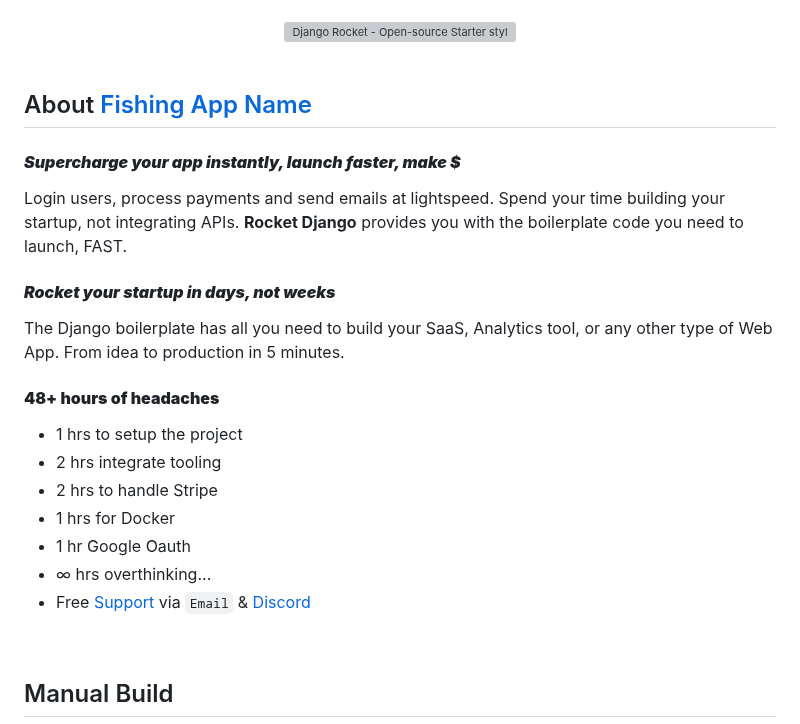
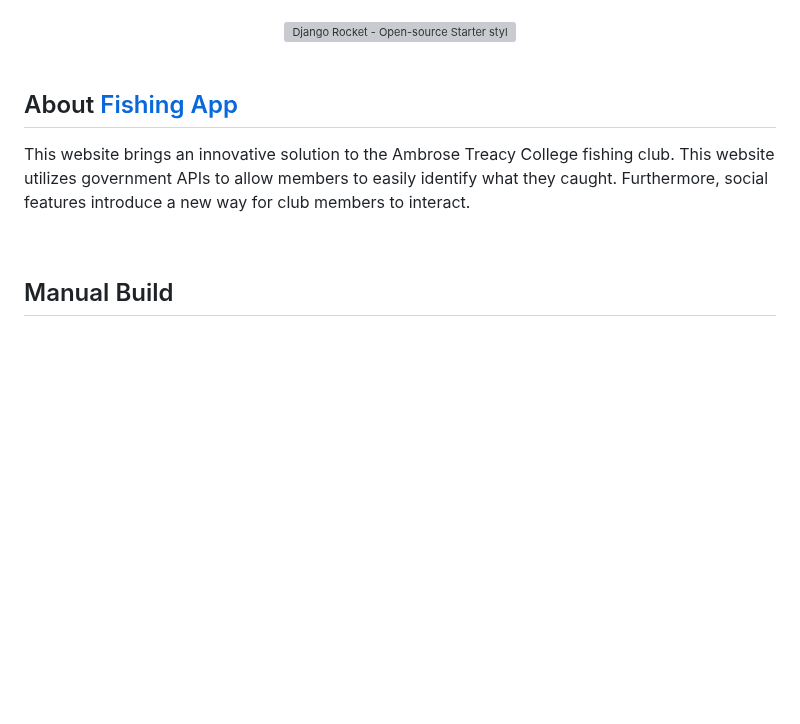
Before and after one commit to NathanPerrier/IA3-Perrier-Fishing-Website-Digital, a Markdown page: README.md, the part around the change. GitHub-like rendering; blank space fills up the shorter version; grey boxes are pictures that could not be loaded.

```diff
--- a/README.md
+++ b/README.md
@@ -20,25 +20,9 @@
 
 <br />
 
-## About [Fishing App Name](https://github.com/NathanPerrier/IA3-Perrier-Fishing-Website-Digital)
+## About [Fishing App](https://github.com/NathanPerrier/IA3-Perrier-Fishing-Website-Digital)
 
-#### ***Supercharge your app instantly, launch faster, make $***
-
-Login users, process payments and send emails at lightspeed. Spend your time building your startup, not integrating APIs. **Rocket Django** provides you with the boilerplate code you need to launch, FAST.
-
-#### ***Rocket your startup in days, not weeks***
-
-The Django boilerplate has all you need to build your SaaS, Analytics tool, or any other type of Web App. From idea to production in 5 minutes.
-
-#### **48+ hours of headaches**
-
- - 1 hrs to setup the project
- - 2 hrs integrate tooling
- - 2 hrs to handle Stripe
- - 1 hrs for Docker
- - 1 hr Google Oauth
- - ∞ hrs overthinking...
- - Free [Support](https://appseed.us/support/) via `Email` & [Discord](https://discord.gg/fZC6hup)
+This website brings an innovative solution to the Ambrose Treacy College fishing club. This website utilizes government APIs to allow members to easily identify what they caught. Furthermore, social features introduce a new way for club members to interact.
 
 <br />
 
```
